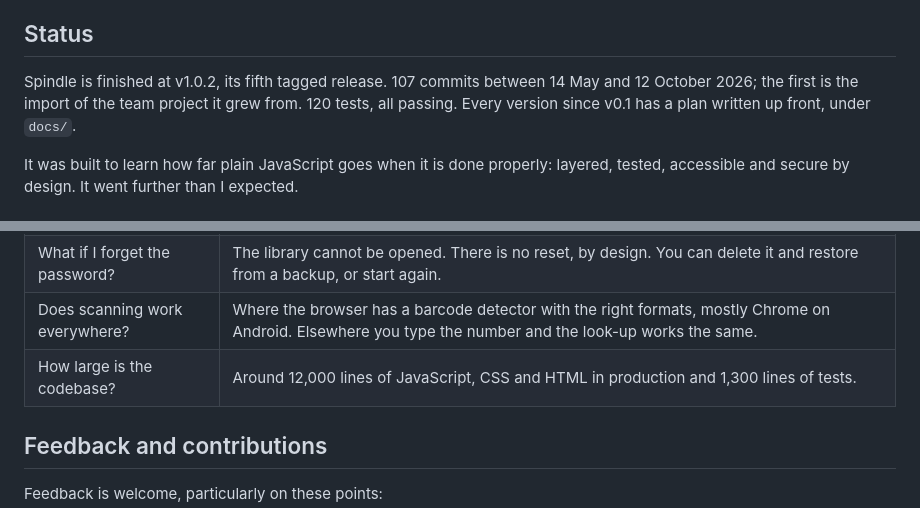
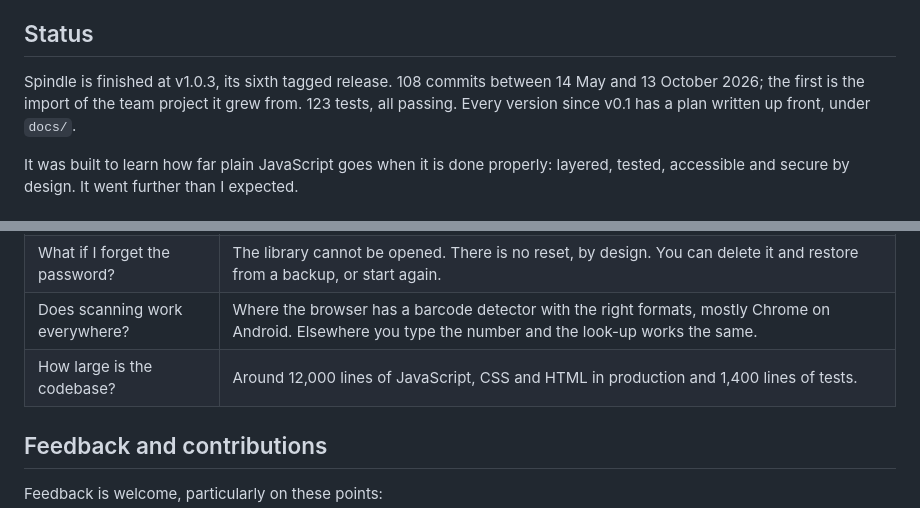
Before and after one commit to malinfossum/spindle, a Markdown page: docs/project-note.md, 2 parts joined by grey strips. Drawn GitHub-style.

```diff
--- a/docs/project-note.md
+++ b/docs/project-note.md
@@ -92,8 +92,8 @@ so clearing the site's data deletes the library unless you have exported a backu
 
 ## Status
 
-Spindle is finished at v1.0.2, its fifth tagged release. 107 commits between 14 May and
-12 October 2026; the first is the import of the team project it grew from. 120 tests, all
+Spindle is finished at v1.0.3, its sixth tagged release. 108 commits between 14 May and
+13 October 2026; the first is the import of the team project it grew from. 123 tests, all
 passing. Every version since v0.1 has a plan written up front, under `docs/`.
 
 It was built to learn how far plain JavaScript goes when it is done properly: layered,
@@ -108,7 +108,7 @@ tested, accessible and secure by design. It went further than I expected.
 | Can I use it on two devices? | Yes, through an encrypted backup: export on one, import on the other. There is no live sync. |
 | What if I forget the password? | The library cannot be opened. There is no reset, by design. You can delete it and restore from a backup, or start again. |
 | Does scanning work everywhere? | Where the browser has a barcode detector with the right formats, mostly Chrome on Android. Elsewhere you type the number and the look-up works the same. |
-| How large is the codebase? | Around 12,000 lines of JavaScript, CSS and HTML in production and 1,300 lines of tests. |
+| How large is the codebase? | Around 12,000 lines of JavaScript, CSS and HTML in production and 1,400 lines of tests. |
 
 ## Feedback and contributions
 
```
Also changed, not shown: other parts of docs/project-note.md (+1 -1 lines), README.md (+17 -1 lines), docs/brand.md (+4 -0 lines), docs/images/album-phone-light.png (added), docs/images/banner-dark.png (added), docs/images/banner-light.png (added), docs/images/library-desktop-dark.png (added), docs/images/library-phone-light.png (added), public/og-image.png, 5 other files.
